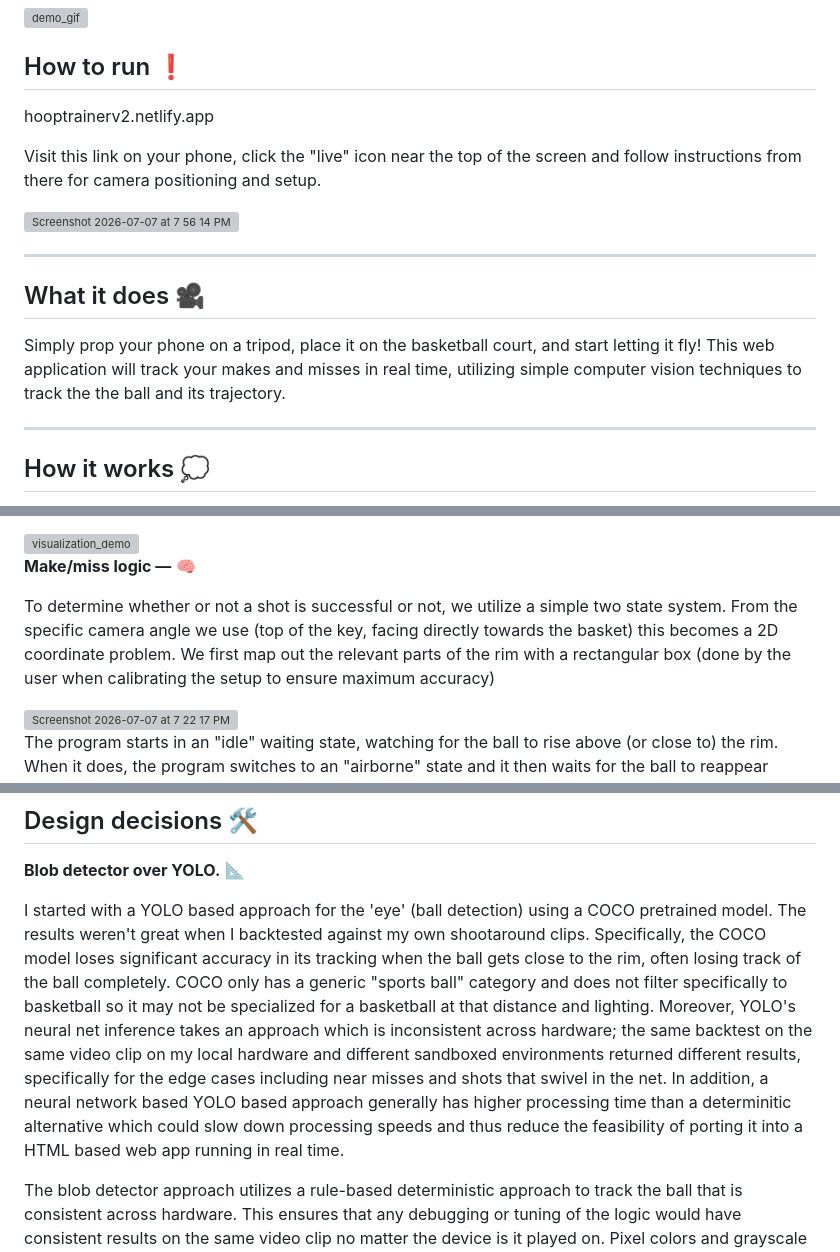
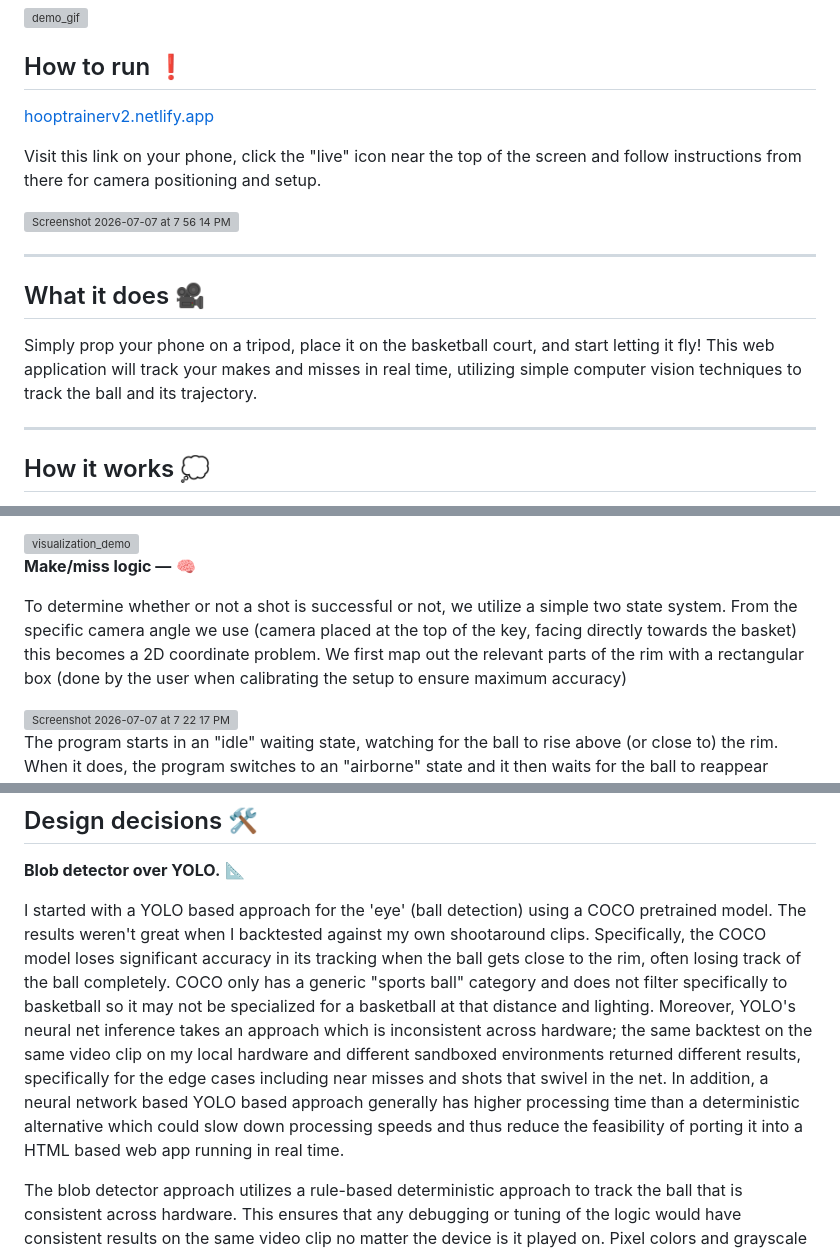
Before and after one commit to lucaslisj/hoop.trainer, a Markdown page: README.md, 3 parts joined by grey strips. Drawn GitHub-style; grey boxes are pictures that could not be loaded.

```diff
--- a/README.md
+++ b/README.md
@@ -11,7 +11,7 @@
 
 ## How to run ❗
 
-hooptrainerv2.netlify.app
+[hooptrainerv2.netlify.app](https://hooptrainerv2.netlify.app)
 
 
 
@@ -23,7 +23,7 @@ Visit this link on your phone, click the "live" icon near the top of the screen
 
 ## What it does 🎥
 
-Simply prop your phone on a tripod, place it on the basketball court, and start letting it fly! This web application will track your makes and misses in real time, utilizing simple computer vision techniques to track the the ball and its trajectory.
+Simply prop your phone on a tripod, place it on the basketball court, and start letting it fly! This web application will track your makes and misses in real time, utilizing simple computer vision techniques to track the ball and its trajectory.
 
 ---
 
@@ -49,7 +49,7 @@ Occasionally, there might be more than one surviving candidate. This can be caus
 
 **Make/miss logic —** 🧠
 
-To determine whether or not a shot is successful or not, we utilize a simple two state system. From the specific camera angle we use (top of the key, facing directly towards the basket) this becomes a 2D coordinate problem. We first map out the relevant parts of the rim with a rectangular box (done by the user when calibrating the setup to ensure maximum accuracy)
+To determine whether or not a shot is successful or not, we utilize a simple two state system. From the specific camera angle we use (camera placed at the top of the key, facing directly towards the basket) this becomes a 2D coordinate problem. We first map out the relevant parts of the rim with a rectangular box (done by the user when calibrating the setup to ensure maximum accuracy)
 
 <img width="580" height="531" alt="Screenshot 2026-07-07 at 7 22 17 PM" src="https://github.com/user-attachments/assets/b0389c61-48e9-4f2a-bca4-ef18c68d2b93" />
 
@@ -82,7 +82,7 @@ The second is a ball-size (depth) check to catch short misses that bounce back t
 
 **Blob detector over YOLO.** 📐
 
-I started with a YOLO based approach for the 'eye' (ball detection) using a COCO pretrained model. The results weren't great when I backtested against my own shootaround clips. Specifically, the COCO model loses significant accuracy in its tracking when the ball gets close to the rim, often losing track of the ball completely. COCO only has a generic "sports ball" category and does not filter specifically to basketball so it may not be specialized for a basketball at that distance and lighting. Moreover, YOLO's neural net inference takes an approach which is inconsistent across hardware; the same backtest on the same video clip on my local hardware and different sandboxed environments returned different results, specifically for the edge cases including near misses and shots that swivel in the net. In addition, a neural network based YOLO based approach generally has higher processing time than a determinitic alternative which could slow down processing speeds and thus reduce the feasibility of porting it into a HTML based web app running in real time.
+I started with a YOLO based approach for the 'eye' (ball detection) using a COCO pretrained model. The results weren't great when I backtested against my own shootaround clips. Specifically, the COCO model loses significant accuracy in its tracking when the ball gets close to the rim, often losing track of the ball completely. COCO only has a generic "sports ball" category and does not filter specifically to basketball so it may not be specialized for a basketball at that distance and lighting. Moreover, YOLO's neural net inference takes an approach which is inconsistent across hardware; the same backtest on the same video clip on my local hardware and different sandboxed environments returned different results, specifically for the edge cases including near misses and shots that swivel in the net. In addition, a neural network based YOLO based approach generally has higher processing time than a deterministic alternative which could slow down processing speeds and thus reduce the feasibility of porting it into a HTML based web app running in real time.
 
 The blob detector approach utilizes a rule-based deterministic approach to track the ball that is consistent across hardware. This ensures that any debugging or tuning of the logic would have consistent results on the same video clip no matter the device is it played on. Pixel colors and grayscale values will be the same no matter the device you run the program on. Given more time and resources I will try refining a YOLO based approach starting with just running successful backtests on a computer but I imagine it would be harder to port to a real time web based app.
 
```
Also changed, not shown: other parts of README.md (+1 -1 lines).
